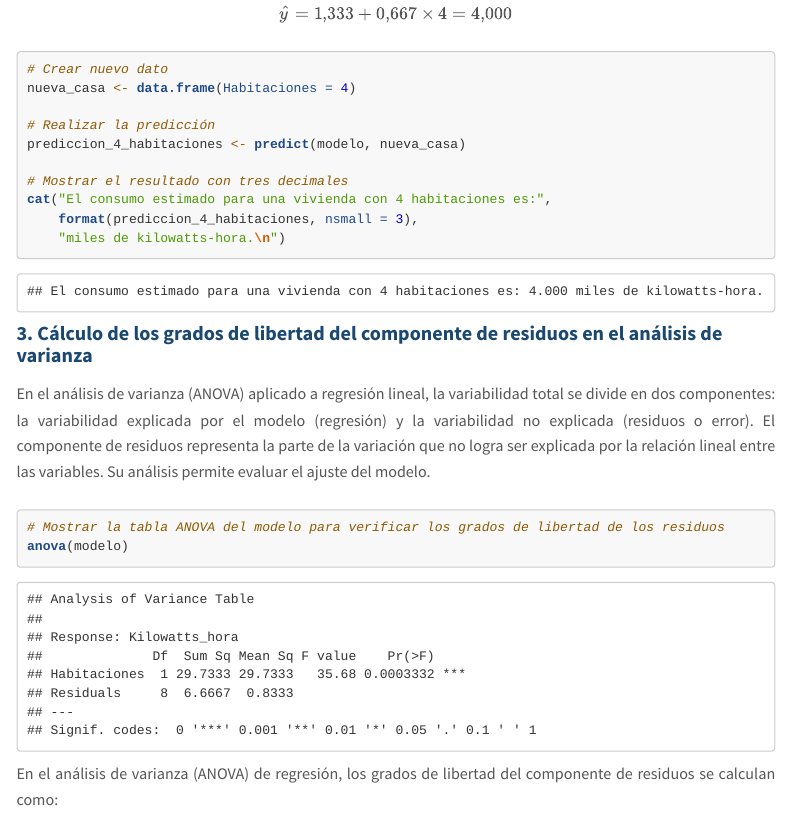
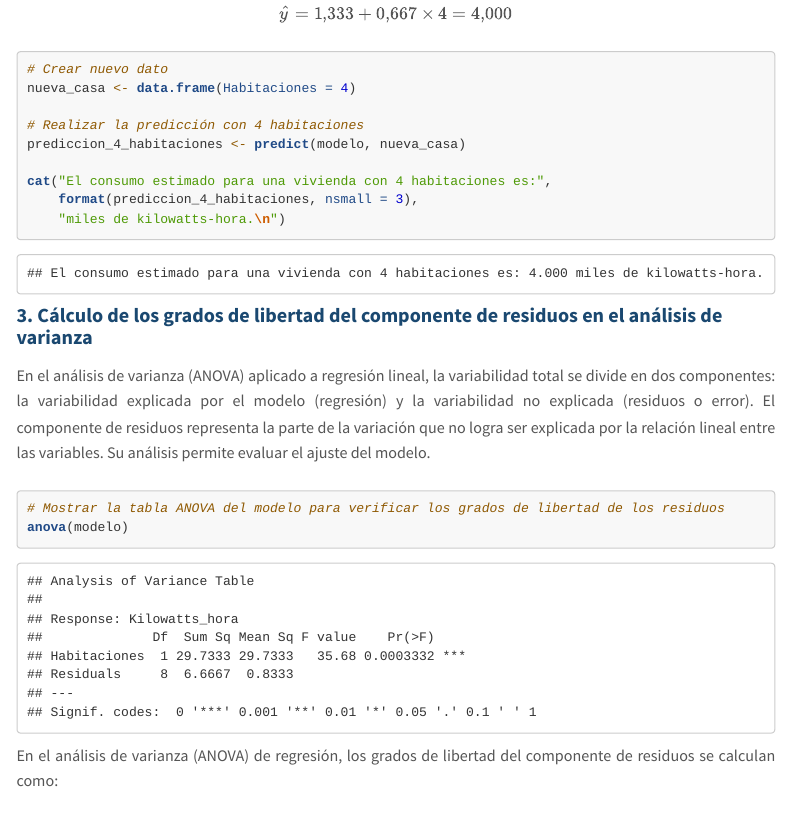
Before and after one commit to astridbecerra12/astridbecerra12.github.io, an R Markdown document (about.Rmd): the page in a window 1100 px wide, from 2790 px down. The pictures show the output file about.html that the author committed with the source, opened offline; library style sheets and scripts come from the installed R packages; menus at the side of the page are left out; long lines of code are wrapped.

Commit message:
PRUEBA 5

```diff
--- a/about.Rmd
+++ b/about.Rmd
@@ -95,10 +95,9 @@ Con la ecuación de regresión estimada, es posible predecir el consumo de energ
 # Crear nuevo dato
 nueva_casa <- data.frame(Habitaciones = 4)
 
-# Realizar la predicción
+# Realizar la predicción con 4 habitaciones
 prediccion_4_habitaciones <- predict(modelo, nueva_casa)
 
-# Mostrar el resultado con tres decimales
 cat("El consumo estimado para una vivienda con 4 habitaciones es:",
     format(prediccion_4_habitaciones, nsmall = 3),
     "miles de kilowatts-hora.\n")
```
Also changed, not shown: index.Rmd (+0 -1 lines), about.html, index.html, about.Rmd (3 more changed lines).
